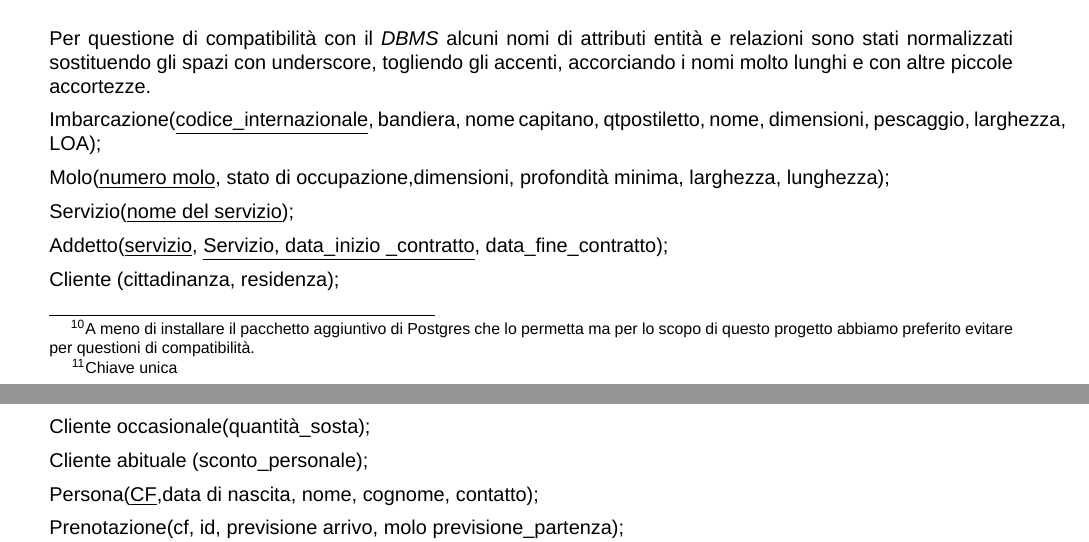
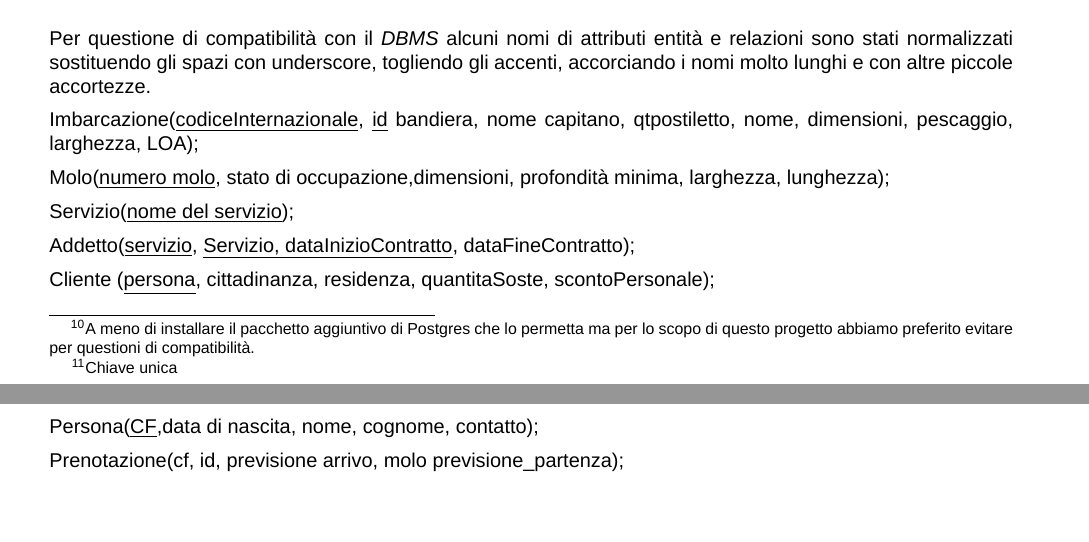
Before and after one commit to alessandro-massarenti/Progetto-basi-di-dati-2022, a LaTeX document (src_relazione_tex/main.tex, which reads src_relazione_tex/contenuti/progettazione_logica.tex): two parts of pages 11 and 12 of 13, joined at a grey line, cut so that both start at the same text, the shorter picture padded with empty space. Compiled offline with XeLaTeX; a missing font is replaced by an installed copy or a similar font.

Commit message:
Corrette alcune questioni della descrizione dello schema relazionale(Da completare)

```diff
--- a/src_relazione_tex/contenuti/progettazione_logica.tex
+++ b/src_relazione_tex/contenuti/progettazione_logica.tex
@@ -218,19 +218,15 @@ Tutte le chiavi primarie sono definite utilizzando le chiavi della progettazione
 
 Per questione di compatibilità con il \textit{DBMS} alcuni nomi di attributi entità e relazioni sono stati normalizzati sostituendo gli spazi con underscore, togliendo gli accenti, accorciando i nomi molto lunghi e con altre piccole accortezze.
 
-Imbarcazione(\underline{codice\_internazionale}, bandiera, nome capitano, qtpostiletto, nome, dimensioni, pescaggio, larghezza, LOA);
+Imbarcazione(\underline{codiceInternazionale}, \underline{id} bandiera, nome capitano, qtpostiletto, nome, dimensioni, pescaggio, larghezza, LOA);
 
 Molo(\underline{numero molo}, stato di occupazione,dimensioni, profondità minima, larghezza, lunghezza);
 
 Servizio(\underline{nome del servizio});
 
-Addetto(\underline{servizio}, \underline{Servizio, data\_inizio \_contratto}, data\_fine\_contratto);
+Addetto(\underline{servizio}, \underline{Servizio, dataInizioContratto}, dataFineContratto);
 
-Cliente (cittadinanza, residenza);
-
-Cliente occasionale(quantità\_sosta);
-
-Cliente abituale (sconto\_personale);
+Cliente (\underline{persona}, cittadinanza, residenza, quantitaSoste, scontoPersonale);
 
 Persona(\underline{CF},data di nascita, nome, cognome, contatto);
 
```
Also changed, not shown: src_relazione_tex/contenuti/progettazione_logica.tex (1 more changed lines).
